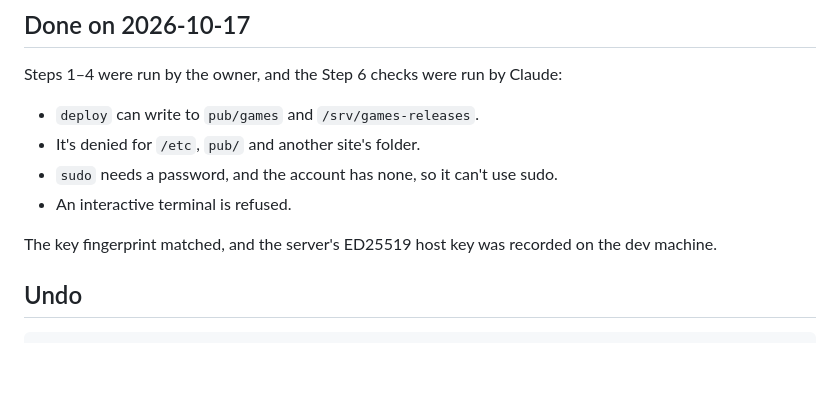
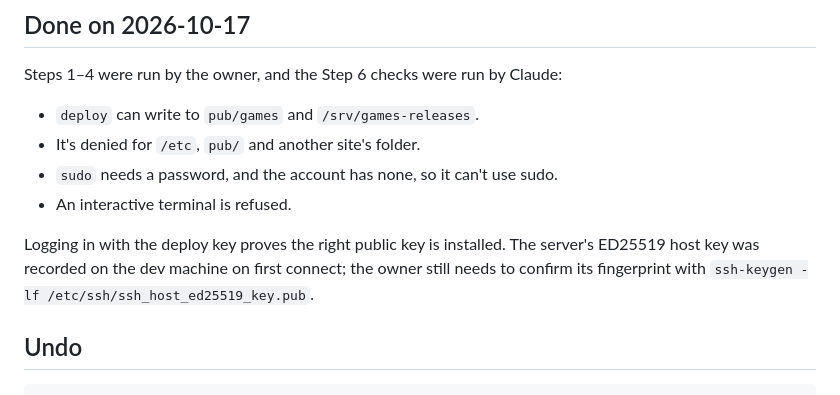
Before and after one commit to soncsec/games-portal, a Markdown page: deploy/SERVER-SETUP.md, the part around the change. Rendered like a GitHub page; blank space fills up the shorter version.

Commit message:
Correct the host key note: not yet confirmed by the owner
Co-Authored-By: Claude Opus 5.5 <noreply@anthropic.com>

```diff
--- a/deploy/SERVER-SETUP.md
+++ b/deploy/SERVER-SETUP.md
@@ -124,7 +124,7 @@ Steps 1–4 were run by the owner, and the Step 6 checks were run by Claude:
 - `sudo` needs a password, and the account has none, so it can't use sudo.
 - An interactive terminal is refused.
 
-The key fingerprint matched, and the server's ED25519 host key was recorded on the dev machine.
+Logging in with the deploy key proves the right public key is installed. The server's ED25519 host key was recorded on the dev machine on first connect; the owner still needs to confirm its fingerprint with `ssh-keygen -lf /etc/ssh/ssh_host_ed25519_key.pub`.
 
 ## Undo
 
```
